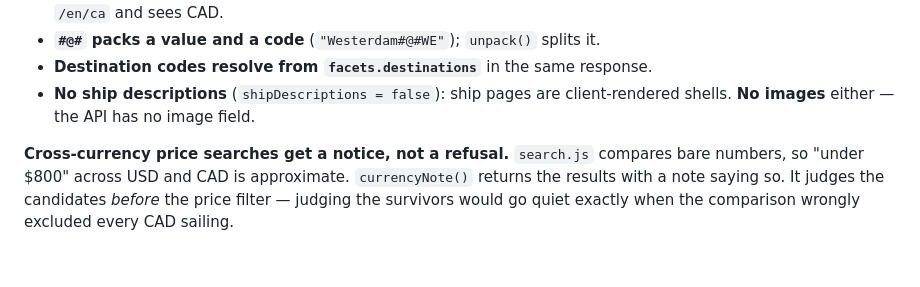
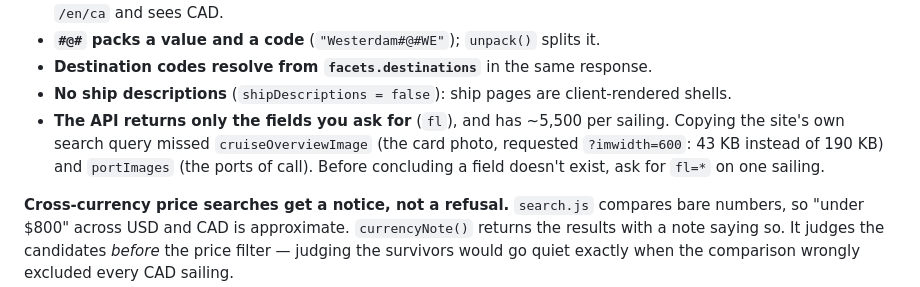
Before and after one commit to peterajones/ai-cruises, a Markdown page: CLAUDE.md, the part around the change. Drawn GitHub-style; blank space fills up the shorter version.

Commit message:
Correct the Holland America notes: it does have images
Co-Authored-By: Claude Opus 5.5 (1M context) <noreply@anthropic.com>

```diff
--- a/CLAUDE.md
+++ b/CLAUDE.md
@@ -141,7 +141,11 @@ shape, the others keep running.
 - **`#@#` packs a value and a code** (`"Westerdam#@#WE"`); `unpack()` splits it.
 - **Destination codes resolve from `facets.destinations`** in the same response.
 - **No ship descriptions** (`shipDescriptions = false`): ship pages are client-rendered
-  shells. **No images** either — the API has no image field.
+  shells.
+- **The API returns only the fields you ask for** (`fl`), and has ~5,500 per sailing.
+  Copying the site's own search query missed `cruiseOverviewImage` (the card photo,
+  requested `?imwidth=600`: 43 KB instead of 190 KB) and `portImages` (the ports of call).
+  Before concluding a field doesn't exist, ask for `fl=*` on one sailing.
 
 **Cross-currency price searches get a notice, not a refusal.** `search.js` compares bare
 numbers, so "under $800" across USD and CAD is approximate. `currencyNote()` returns the
```
